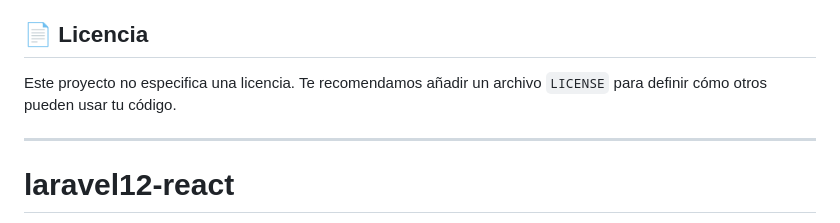
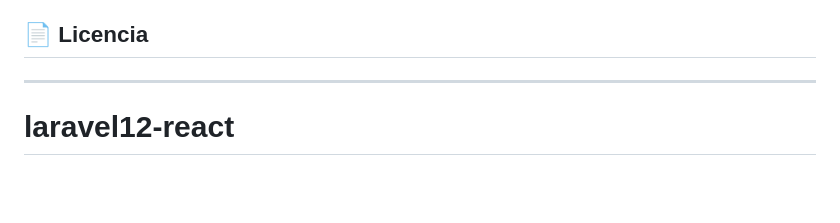
Before and after one commit to Beto18v/laravel12-react, a Markdown page: README.md, the part around the change. GitHub-like rendering; blank space fills up the shorter version.

```diff
--- a/README.md
+++ b/README.md
@@ -99,7 +99,6 @@ Las contribuciones son bienvenidas. Si deseas colaborar, por favor sigue estos p
 
 ## 📄 Licencia
 
-Este proyecto no especifica una licencia. Te recomendamos añadir un archivo `LICENSE` para definir cómo otros pueden usar tu código.
 
 
 ---------------------------------------------------------------------------------------------
```
